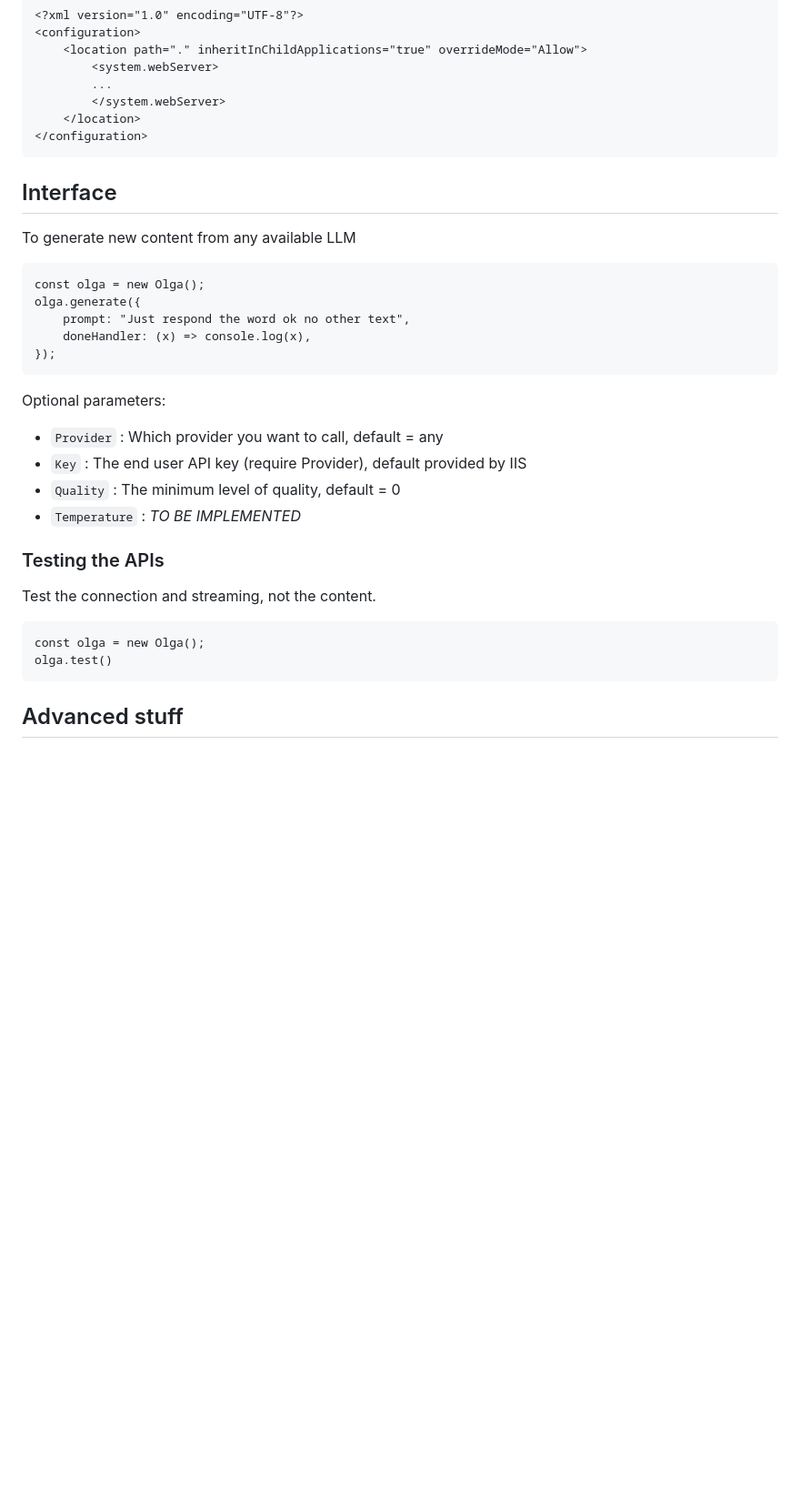
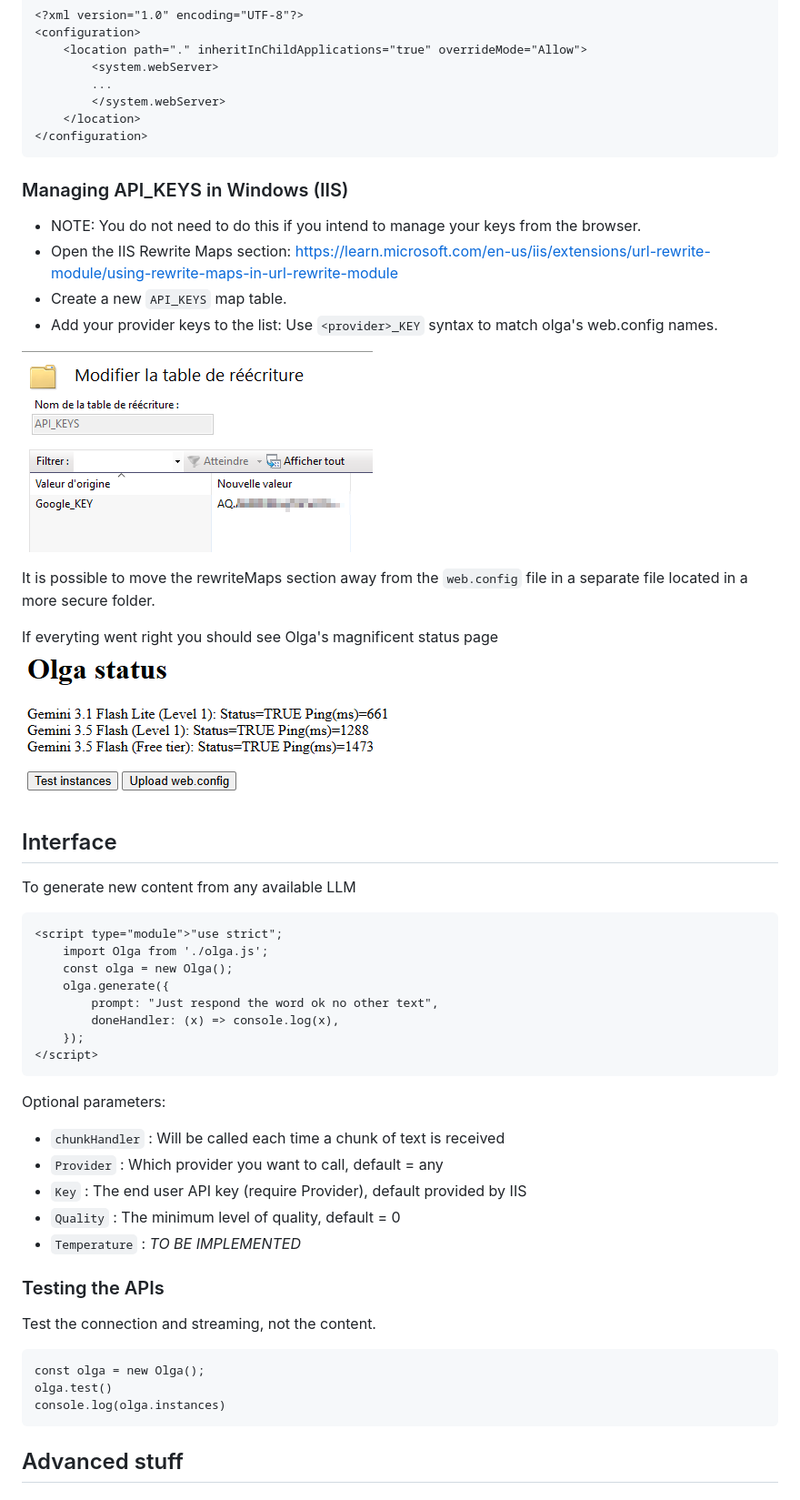
Before and after one commit to lintense/Olga-js, a Markdown page: README.md, the part around the change printed below. Shown: that part at 91% size. Drawn GitHub-style; pictures changed too: img/Olga-status.png (added), img/Rewrite-Maps.png (added); blank space fills up the shorter version.

````diff
--- a/README.md
+++ b/README.md
@@ -30,18 +33,37 @@ What she does not do:
 </configuration>
 ```
 
+### Managing API_KEYS in Windows (IIS)
+- NOTE: You do not need to do this if you intend to manage your keys from the browser.
+- Open the IIS Rewrite Maps section: https://learn.microsoft.com/en-us/iis/extensions/url-rewrite-module/using-rewrite-maps-in-url-rewrite-module
+- Create a new `API_KEYS` map table.
+- Add your provider keys to the list: Use `<provider>_KEY` syntax to match olga's web.config names.
+
+![image](./img/Rewrite-Maps.png)
+
+
+It is possible to move the rewriteMaps section away from the `web.config` file in a separate file located in a more secure folder.
+
+If everyting went right you should see Olga's magnificent status page
+![image](./img/Olga-status.png)
+
+
 ## Interface
 
 To generate new content from any available LLM
 
 ```
-const olga = new Olga();
-olga.generate({
-    prompt: "Just respond the word ok no other text",
-    doneHandler: (x) => console.log(x),
-});
+<script type="module">"use strict";
+    import Olga from './olga.js';
+    const olga = new Olga();
+    olga.generate({
+        prompt: "Just respond the word ok no other text",
+        doneHandler: (x) => console.log(x),
+    });
+</script>
 ```
 Optional parameters:
+- `chunkHandler` : Will be called each time a chunk of text is received
 - `Provider` : Which provider you want to call, default = any
 - `Key` : The end user API key (require Provider), default provided by IIS
 - `Quality` : The minimum level of quality, default = 0
@@ -52,6 +74,7 @@ Test the connection and streaming, not the content.
 ```
 const olga = new Olga();
 olga.test()
+console.log(olga.instances)
 ```
 
 ## Advanced stuff
````
Also changed, not shown: other parts of README.md (+35 -11 lines), img/carousel-horses.jpg (renamed from img/carousel-horses-1551367820tSF.jpg), 7 other files.
